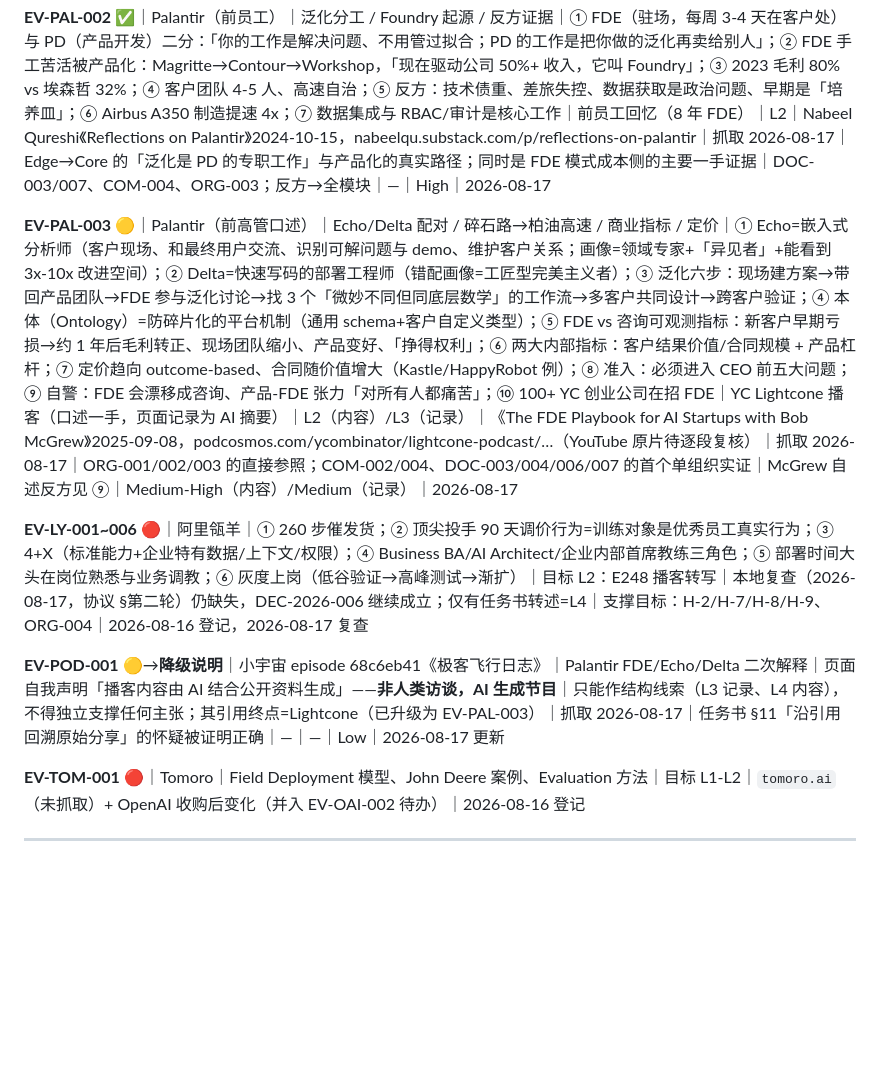
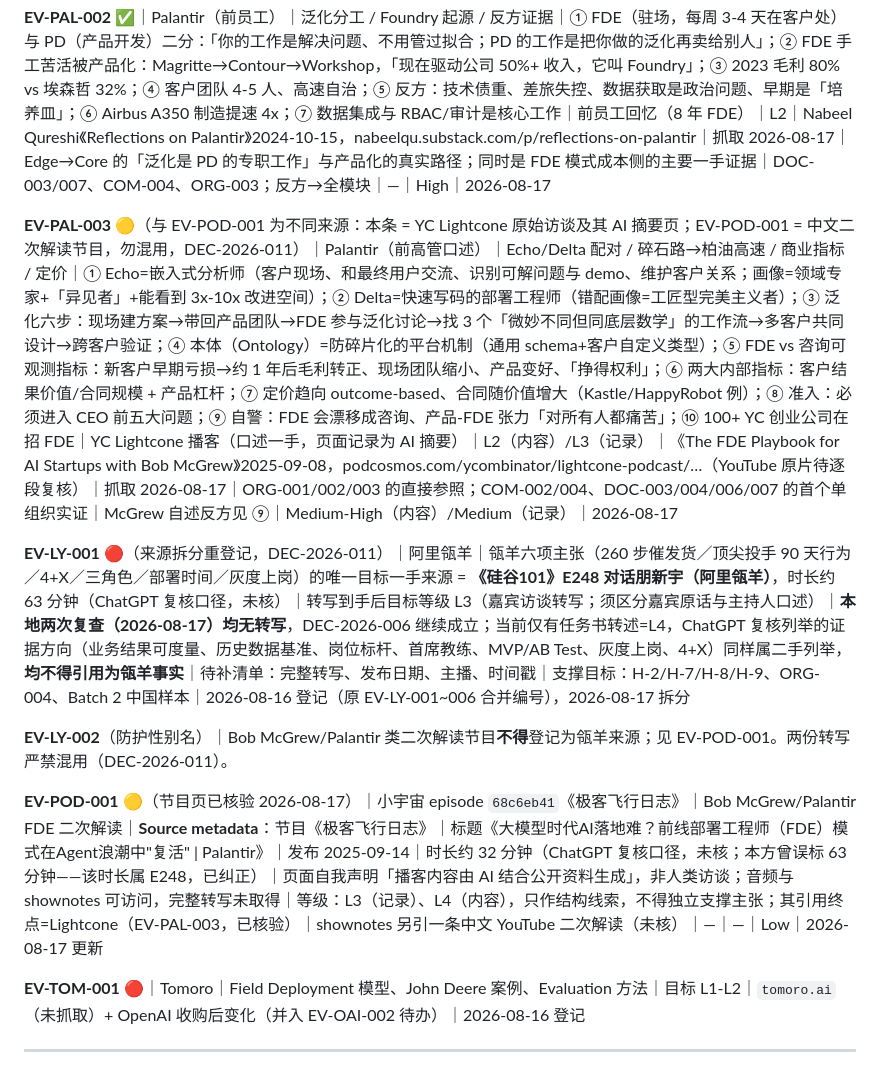
Before and after one commit to Cambia-Yu/tongyuan-fde-os, a Markdown page: 06_Evidence_Library/FDE_Evidence_Library_v0.1.md, the part around the change. Rendered like a GitHub page; blank space fills up the shorter version.

```diff
--- a/06_Evidence_Library/FDE_Evidence_Library_v0.1.md
+++ b/06_Evidence_Library/FDE_Evidence_Library_v0.1.md
@@ -74,11 +74,13 @@ rule: 每条证据必须说明「它证明了什么」；来源缺失的条目
 
 **EV-PAL-002** ✅｜Palantir（前员工）｜泛化分工 / Foundry 起源 / 反方证据｜① FDE（驻场，每周 3-4 天在客户处）与 PD（产品开发）二分：「你的工作是解决问题、不用管过拟合；PD 的工作是把你做的泛化再卖给别人」；② FDE 手工苦活被产品化：Magritte→Contour→Workshop，「现在驱动公司 50%+ 收入，它叫 Foundry」；③ 2023 毛利 80% vs 埃森哲 32%；④ 客户团队 4-5 人、高速自治；⑤ 反方：技术债重、差旅失控、数据获取是政治问题、早期是「培养皿」；⑥ Airbus A350 制造提速 4x；⑦ 数据集成与 RBAC/审计是核心工作｜前员工回忆（8 年 FDE）｜L2｜Nabeel Qureshi《Reflections on Palantir》2024-10-15，nabeelqu.substack.com/p/reflections-on-palantir｜抓取 2026-08-17｜Edge→Core 的「泛化是 PD 的专职工作」与产品化的真实路径；同时是 FDE 模式成本侧的主要一手证据｜DOC-003/007、COM-004、ORG-003；反方→全模块｜—｜High｜2026-08-17
 
-**EV-PAL-003** 🟡｜Palantir（前高管口述）｜Echo/Delta 配对 / 碎石路→柏油高速 / 商业指标 / 定价｜① Echo=嵌入式分析师（客户现场、和最终用户交流、识别可解问题与 demo、维护客户关系；画像=领域专家+「异见者」+能看到 3x-10x 改进空间）；② Delta=快速写码的部署工程师（错配画像=工匠型完美主义者）；③ 泛化六步：现场建方案→带回产品团队→FDE 参与泛化讨论→找 3 个「微妙不同但同底层数学」的工作流→多客户共同设计→跨客户验证；④ 本体（Ontology）=防碎片化的平台机制（通用 schema+客户自定义类型）；⑤ FDE vs 咨询可观测指标：新客户早期亏损→约 1 年后毛利转正、现场团队缩小、产品变好、「挣得权利」；⑥ 两大内部指标：客户结果价值/合同规模 + 产品杠杆；⑦ 定价趋向 outcome-based、合同随价值增大（Kastle/HappyRobot 例）；⑧ 准入：必须进入 CEO 前五大问题；⑨ 自警：FDE 会漂移成咨询、产品-FDE 张力「对所有人都痛苦」；⑩ 100+ YC 创业公司在招 FDE｜YC Lightcone 播客（口述一手，页面记录为 AI 摘要）｜L2（内容）/L3（记录）｜《The FDE Playbook for AI Startups with Bob McGrew》2025-09-08，podcosmos.com/ycombinator/lightcone-podcast/…（YouTube 原片待逐段复核）｜抓取 2026-08-17｜ORG-001/002/003 的直接参照；COM-002/004、DOC-003/004/006/007 的首个单组织实证｜McGrew 自述反方见 ⑨｜Medium-High（内容）/Medium（记录）｜2026-08-17
+**EV-PAL-003** 🟡（与 EV-POD-001 为不同来源：本条 = YC Lightcone 原始访谈及其 AI 摘要页；EV-POD-001 = 中文二次解读节目，勿混用，DEC-2026-011）｜Palantir（前高管口述）｜Echo/Delta 配对 / 碎石路→柏油高速 / 商业指标 / 定价｜① Echo=嵌入式分析师（客户现场、和最终用户交流、识别可解问题与 demo、维护客户关系；画像=领域专家+「异见者」+能看到 3x-10x 改进空间）；② Delta=快速写码的部署工程师（错配画像=工匠型完美主义者）；③ 泛化六步：现场建方案→带回产品团队→FDE 参与泛化讨论→找 3 个「微妙不同但同底层数学」的工作流→多客户共同设计→跨客户验证；④ 本体（Ontology）=防碎片化的平台机制（通用 schema+客户自定义类型）；⑤ FDE vs 咨询可观测指标：新客户早期亏损→约 1 年后毛利转正、现场团队缩小、产品变好、「挣得权利」；⑥ 两大内部指标：客户结果价值/合同规模 + 产品杠杆；⑦ 定价趋向 outcome-based、合同随价值增大（Kastle/HappyRobot 例）；⑧ 准入：必须进入 CEO 前五大问题；⑨ 自警：FDE 会漂移成咨询、产品-FDE 张力「对所有人都痛苦」；⑩ 100+ YC 创业公司在招 FDE｜YC Lightcone 播客（口述一手，页面记录为 AI 摘要）｜L2（内容）/L3（记录）｜《The FDE Playbook for AI Startups with Bob McGrew》2025-09-08，podcosmos.com/ycombinator/lightcone-podcast/…（YouTube 原片待逐段复核）｜抓取 2026-08-17｜ORG-001/002/003 的直接参照；COM-002/004、DOC-003/004/006/007 的首个单组织实证｜McGrew 自述反方见 ⑨｜Medium-High（内容）/Medium（记录）｜2026-08-17
 
-**EV-LY-001~006** 🔴｜阿里瓴羊｜① 260 步催发货；② 顶尖投手 90 天调价行为=训练对象是优秀员工真实行为；③ 4+X（标准能力+企业特有数据/上下文/权限）；④ Business BA/AI Architect/企业内部首席教练三角色；⑤ 部署时间大头在岗位熟悉与业务调教；⑥ 灰度上岗（低谷验证→高峰测试→渐扩）｜目标 L2：E248 播客转写｜本地复查（2026-08-17，协议 §第二轮）仍缺失，DEC-2026-006 继续成立；仅有任务书转述=L4｜支撑目标：H-2/H-7/H-8/H-9、ORG-004｜2026-08-16 登记，2026-08-17 复查
+**EV-LY-001** 🔴（来源拆分重登记，DEC-2026-011）｜阿里瓴羊｜瓴羊六项主张（260 步催发货／顶尖投手 90 天行为／4+X／三角色／部署时间／灰度上岗）的唯一目标一手来源 = **《硅谷101》E248 对话朋新宇（阿里瓴羊）**，时长约 63 分钟（ChatGPT 复核口径，未核）｜转写到手后目标等级 L3（嘉宾访谈转写；须区分嘉宾原话与主持人口述）｜**本地两次复查（2026-08-17）均无转写**，DEC-2026-006 继续成立；当前仅有任务书转述=L4，ChatGPT 复核列举的证据方向（业务结果可度量、历史数据基准、岗位标杆、首席教练、MVP/AB Test、灰度上岗、4+X）同样属二手列举，**均不得引用为瓴羊事实**｜待补清单：完整转写、发布日期、主播、时间戳｜支撑目标：H-2/H-7/H-8/H-9、ORG-004、Batch 2 中国样本｜2026-08-16 登记（原 EV-LY-001~006 合并编号），2026-08-17 拆分
 
-**EV-POD-001** 🟡→**降级说明**｜小宇宙 episode 68c6eb41《极客飞行日志》｜Palantir FDE/Echo/Delta 二次解释｜页面自我声明「播客内容由 AI 结合公开资料生成」——**非人类访谈，AI 生成节目**｜只能作结构线索（L3 记录、L4 内容），不得独立支撑任何主张；其引用终点=Lightcone（已升级为 EV-PAL-003）｜抓取 2026-08-17｜任务书 §11「沿引用回溯原始分享」的怀疑被证明正确｜—｜—｜Low｜2026-08-17 更新
+**EV-LY-002**（防护性别名）｜Bob McGrew/Palantir 类二次解读节目**不得**登记为瓴羊来源；见 EV-POD-001。两份转写严禁混用（DEC-2026-011）。
+
+**EV-POD-001** 🟡（节目页已核验 2026-08-17）｜小宇宙 episode `68c6eb41`《极客飞行日志》｜Bob McGrew/Palantir FDE 二次解读｜**Source metadata**：节目《极客飞行日志》｜标题《大模型时代AI落地难？前线部署工程师（FDE）模式在Agent浪潮中"复活" | Palantir》｜发布 2025-09-14｜时长约 32 分钟（ChatGPT 复核口径，未核；本方曾误标 63 分钟——该时长属 E248，已纠正）｜页面自我声明「播客内容由 AI 结合公开资料生成」，非人类访谈；音频与 shownotes 可访问，完整转写未取得｜等级：L3（记录）、L4（内容），只作结构线索，不得独立支撑主张；其引用终点=Lightcone（EV-PAL-003，已核验）｜shownotes 另引一条中文 YouTube 二次解读（未核）｜—｜—｜Low｜2026-08-17 更新
 
 **EV-TOM-001** 🔴｜Tomoro｜Field Deployment 模型、John Deere 案例、Evaluation 方法｜目标 L1-L2｜`tomoro.ai`（未抓取）+ OpenAI 收购后变化（并入 EV-OAI-002 待办）｜2026-08-16 登记
 
```
Also changed, not shown: 10_Decision_Log/Decision_Log.md (+10 -0 lines).
